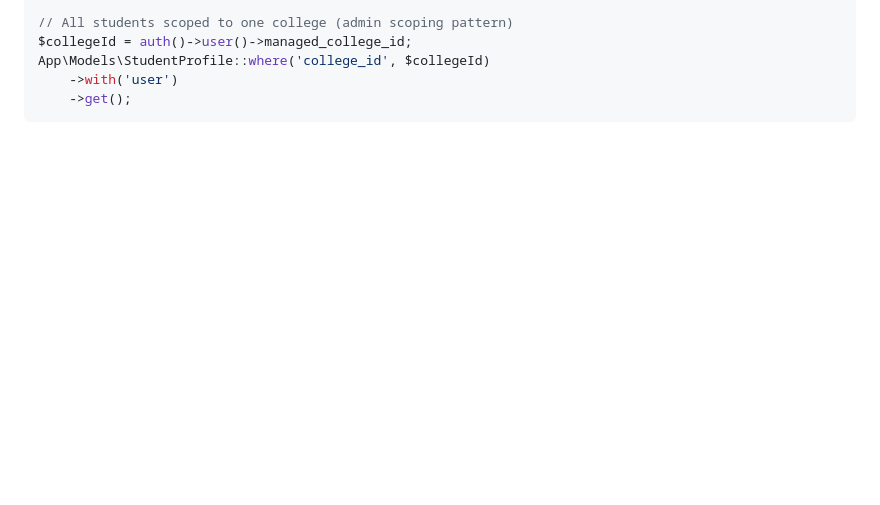
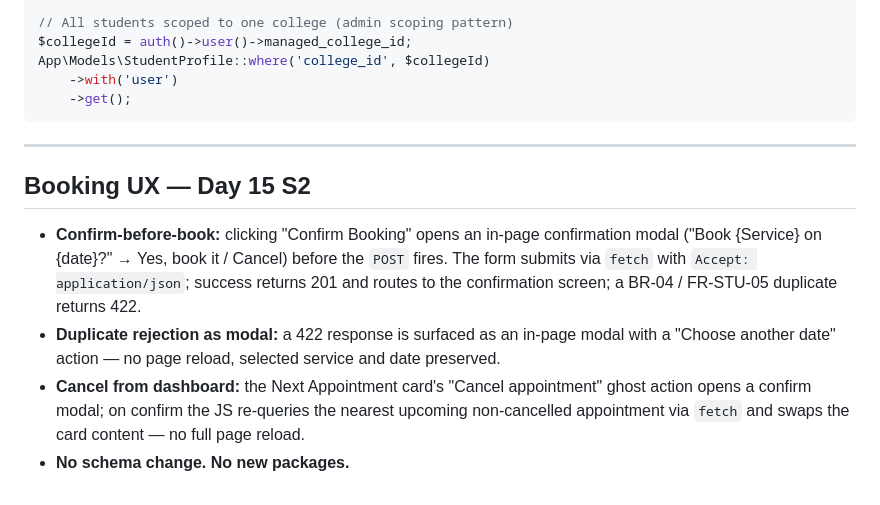
Before and after one commit to Nat-G1t/Healthpass, a Markdown page: docs/dev-notes.md, the part around the change. Drawn GitHub-style; blank space fills up the shorter version.

````diff
--- a/docs/dev-notes.md
+++ b/docs/dev-notes.md
@@ -226,3 +226,18 @@ App\Models\StudentProfile::where('college_id', $collegeId)
     ->with('user')
     ->get();
 ```
+
+---
+
+## Booking UX — Day 15 S2
+
+- **Confirm-before-book:** clicking "Confirm Booking" opens an in-page confirmation modal
+  ("Book {Service} on {date}?" → Yes, book it / Cancel) before the `POST` fires. The form
+  submits via `fetch` with `Accept: application/json`; success returns 201 and routes to
+  the confirmation screen; a BR-04 / FR-STU-05 duplicate returns 422.
+- **Duplicate rejection as modal:** a 422 response is surfaced as an in-page modal with a
+  "Choose another date" action — no page reload, selected service and date preserved.
+- **Cancel from dashboard:** the Next Appointment card's "Cancel appointment" ghost action
+  opens a confirm modal; on confirm the JS re-queries the nearest upcoming non-cancelled
+  appointment via `fetch` and swaps the card content — no full page reload.
+- **No schema change. No new packages.**
````
Also changed, not shown: docs/HealthPass_Context.md (+2 -2 lines), docs/HealthPass_PRD.md (+4 -4 lines).
